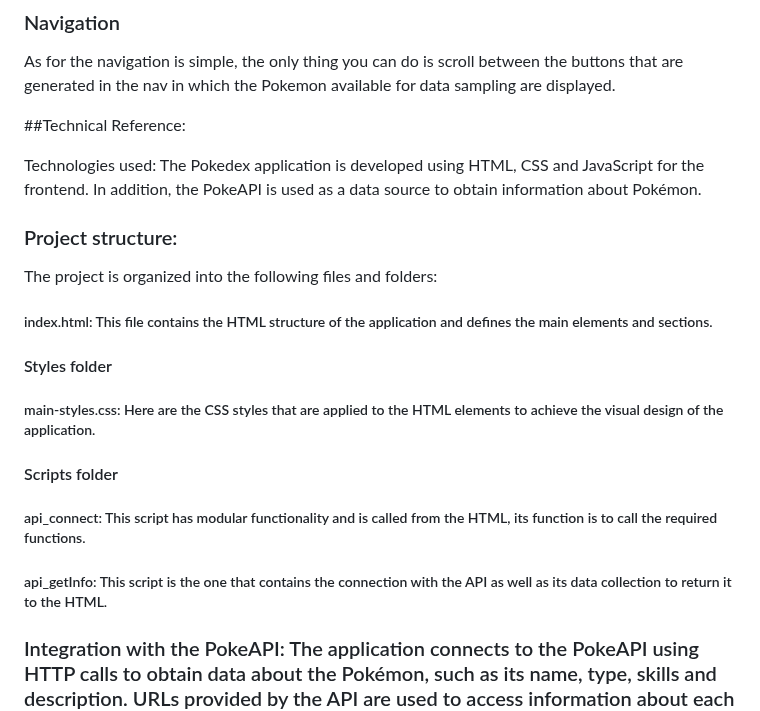
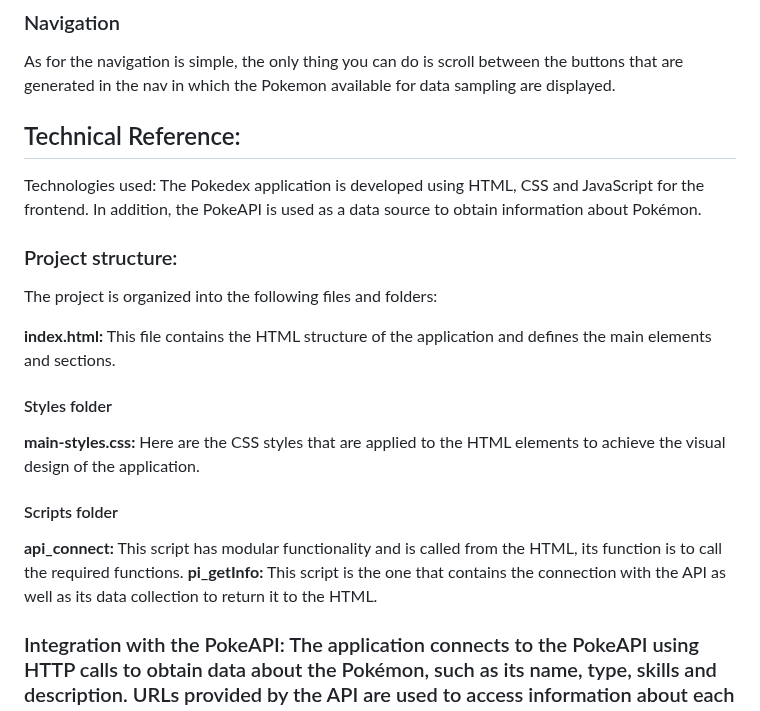
Before and after one commit to leanml03/pok-dex-app, a Markdown page: README.md, the part around the change. Drawn GitHub-style.

```diff
--- a/README.md
+++ b/README.md
@@ -82,22 +82,22 @@ In this section you can see the information of the selected Pokemon, this inform
 As for the navigation is simple, the only thing you can do is scroll between the buttons that are generated in the nav in which the Pokemon available for data sampling are displayed.
 
 
-##Technical Reference:
+## Technical Reference:
 
 Technologies used: The Pokedex application is developed using HTML, CSS and JavaScript for the frontend. In addition, the PokeAPI is used as a data source to obtain information about Pokémon.
 
 ### Project structure:
 The project is organized into the following files and folders:
 
-##### index.html: This file contains the HTML structure of the application and defines the main elements and sections.
+**index.html:** This file contains the HTML structure of the application and defines the main elements and sections.
 
 #### Styles folder
 
-##### main-styles.css: Here are the CSS styles that are applied to the HTML elements to achieve the visual design of the application.
+**main-styles.css:** Here are the CSS styles that are applied to the HTML elements to achieve the visual design of the application.
 
 #### Scripts folder
-##### api_connect: This script has modular functionality and is called from the HTML, its function is to call the required functions.
-##### api_getInfo: This script is the one that contains the connection with the API as well as its data collection to return it to the HTML.
+**api_connect:** This script has modular functionality and is called from the HTML, its function is to call the required functions.
+**pi_getInfo:** This script is the one that contains the connection with the API as well as its data collection to return it to the HTML.
 ### Integration with the PokeAPI: The application connects to the PokeAPI using HTTP calls to obtain data about the Pokémon, such as its name, type, skills and description. URLs provided by the API are used to access information about each individual Pokémon.
 
 ## Data Update
```
